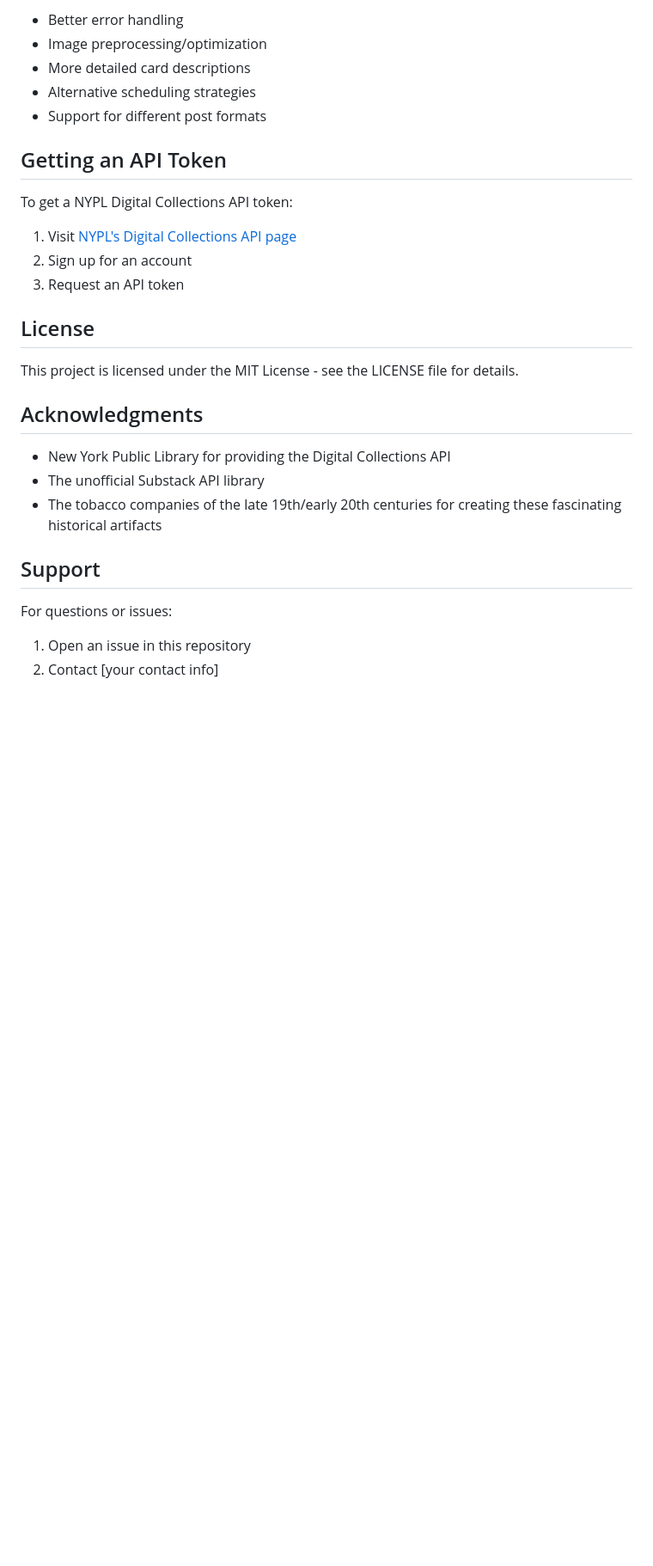
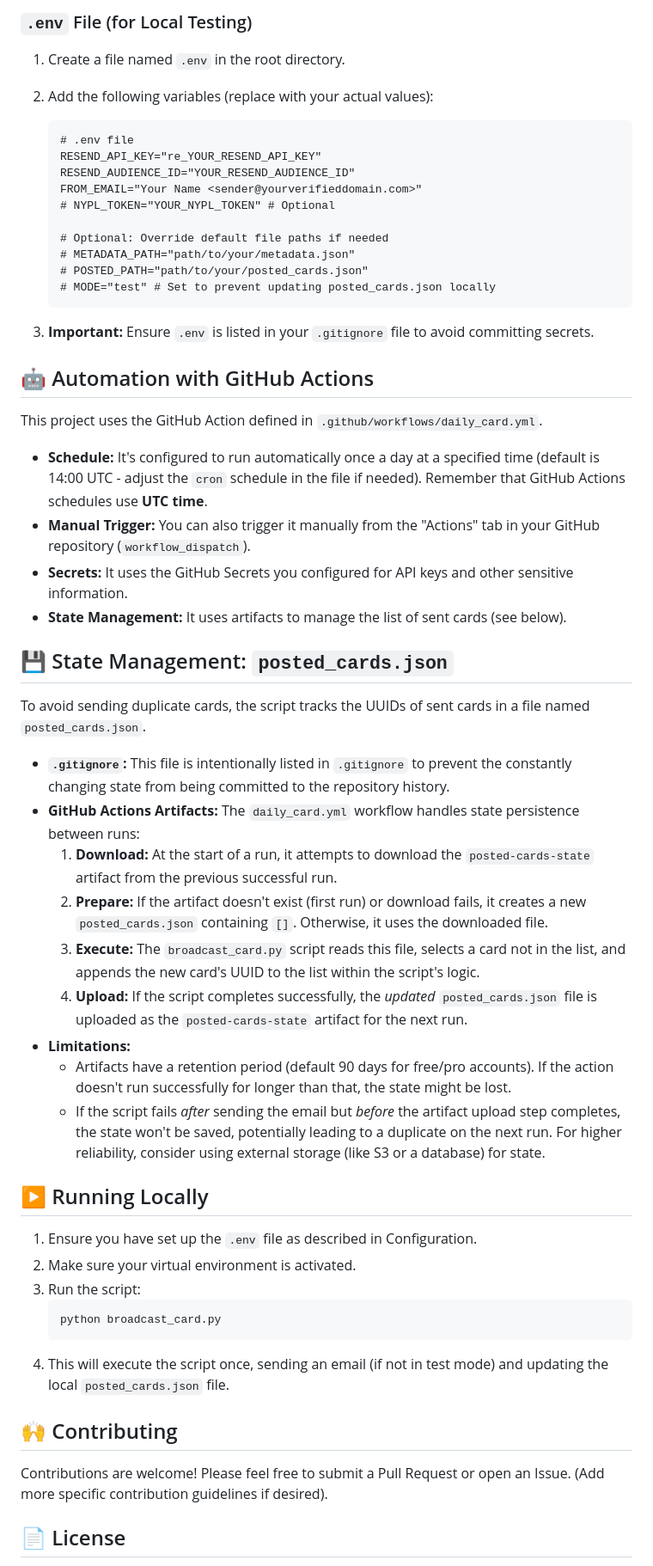
Before and after one commit to amn41/cigarette-cards, a Markdown page: README.md, the part around one of its changes. Shown at 86% size. Drawn GitHub-style; blank space fills up the shorter version.

````diff
--- a/README.md
+++ b/README.md
@@ -80,29 +82,59 @@ Contributions are welcome! Some areas that could use improvement:
 
-- Better error handling
-- Image preprocessing/optimization
-- More detailed card descriptions
-- Alternative scheduling strategies
-- Support for different post formats
+### `.env` File (for Local Testing)
 
-## Getting an API Token
+1.  Create a file named `.env` in the root directory.
+2.  Add the following variables (replace with your actual values):
 
-To get a NYPL Digital Collections API token:
-1. Visit [NYPL's Digital Collections API page](https://api.repo.nypl.org/)
-2. Sign up for an account
-3. Request an API token
+    ```dotenv
+    # .env file
+    RESEND_API_KEY="re_YOUR_RESEND_API_KEY"
+    RESEND_AUDIENCE_ID="YOUR_RESEND_AUDIENCE_ID"
+    FROM_EMAIL="Your Name <sender@yourverifieddomain.com>"
+    # NYPL_TOKEN="YOUR_NYPL_TOKEN" # Optional
 
-## License
+    # Optional: Override default file paths if needed
+    # METADATA_PATH="path/to/your/metadata.json"
+    # POSTED_PATH="path/to/your/posted_cards.json"
+    # MODE="test" # Set to prevent updating posted_cards.json locally
+    ```
+3.  **Important:** Ensure `.env` is listed in your `.gitignore` file to avoid committing secrets.
 
-This project is licensed under the MIT License - see the LICENSE file for details.
+## 🤖 Automation with GitHub Actions
 
-## Acknowledgments
+This project uses the GitHub Action defined in `.github/workflows/daily_card.yml`.
 
-- New York Public Library for providing the Digital Collections API
-- The unofficial Substack API library
-- The tobacco companies of the late 19th/early 20th centuries for creating these fascinating historical artifacts
+* **Schedule:** It's configured to run automatically once a day at a specified time (default is 14:00 UTC - adjust the `cron` schedule in the file if needed). Remember that GitHub Actions schedules use **UTC time**.
+* **Manual Trigger:** You can also trigger it manually from the "Actions" tab in your GitHub repository (`workflow_dispatch`).
+* **Secrets:** It uses the GitHub Secrets you configured for API keys and other sensitive information.
+* **State Management:** It uses artifacts to manage the list of sent cards (see below).
 
-## Support
+## 💾 State Management: `posted_cards.json`
 
-For questions or issues:
-1. Open an issue in this repository
-2. Contact [your contact info]
+To avoid sending duplicate cards, the script tracks the UUIDs of sent cards in a file named `posted_cards.json`.
+
+* **`.gitignore`:** This file is intentionally listed in `.gitignore` to prevent the constantly changing state from being committed to the repository history.
+* **GitHub Actions Artifacts:** The `daily_card.yml` workflow handles state persistence between runs:
+    1.  **Download:** At the start of a run, it attempts to download the `posted-cards-state` artifact from the previous successful run.
+    2.  **Prepare:** If the artifact doesn't exist (first run) or download fails, it creates a new `posted_cards.json` containing `[]`. Otherwise, it uses the downloaded file.
+    3.  **Execute:** The `broadcast_card.py` script reads this file, selects a card not in the list, and appends the new card's UUID to the list within the script's logic.
+    4.  **Upload:** If the script completes successfully, the *updated* `posted_cards.json` file is uploaded as the `posted-cards-state` artifact for the next run.
+* **Limitations:**
+    * Artifacts have a retention period (default 90 days for free/pro accounts). If the action doesn't run successfully for longer than that, the state might be lost.
+    * If the script fails *after* sending the email but *before* the artifact upload step completes, the state won't be saved, potentially leading to a duplicate on the next run. For higher reliability, consider using external storage (like S3 or a database) for state.
+
+## ▶️ Running Locally
+
+1.  Ensure you have set up the `.env` file as described in Configuration.
+2.  Make sure your virtual environment is activated.
+3.  Run the script:
+    ```bash
+    python broadcast_card.py
+    ```
+4.  This will execute the script once, sending an email (if not in test mode) and updating the local `posted_cards.json` file.
+
+## 🙌 Contributing
+
+Contributions are welcome! Please feel free to submit a Pull Request or open an Issue. (Add more specific contribution guidelines if desired).
+
+## 📄 License
+
````
Also changed, not shown: other parts of README.md (+61 -49 lines).
